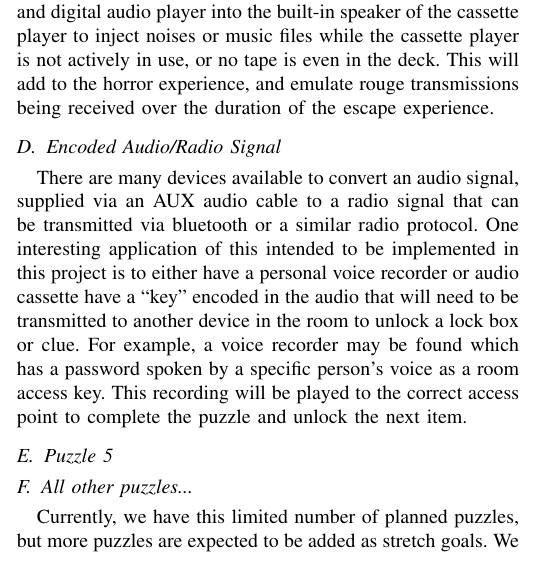
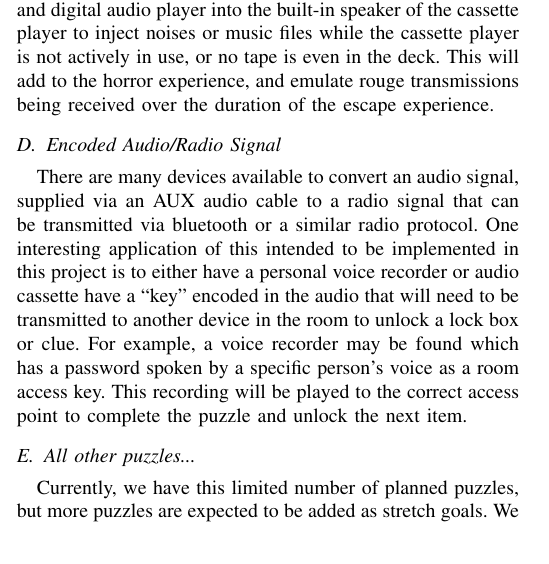
Before and after one commit to K-Sedgwick/EscapeY2K, a LaTeX paper (Project_Document_LaTeX/Escape Y2K - An Integrated Escape Room.tex): part of one column of page 4 of 8, cut so that both start at the same text. Compiled offline with pdfLaTeX; a missing font is replaced by an installed copy or a similar font; a LaTeX package or settings file that is missing is left out.

Commit message:
removed puzzle5

```diff
--- a/Project_Document_LaTeX/Escape Y2K - An Integrated Escape Room.tex
+++ b/Project_Document_LaTeX/Escape Y2K - An Integrated Escape Room.tex
@@ -327,8 +327,6 @@ or audio cassette have a ``key'' encoded in the audio that will need to be trans
 device in the room to unlock a lock box or clue. For example, a voice recorder may be found which has
 a password spoken by a specific person's voice as a room access key. This recording will be played
 to the correct access point to complete the puzzle and unlock the next item.
-
-\subsection{Puzzle 5}
 
 \subsection{All other puzzles...}
 Currently, we have this limited number of planned puzzles, but more puzzles are expected to be added
```
